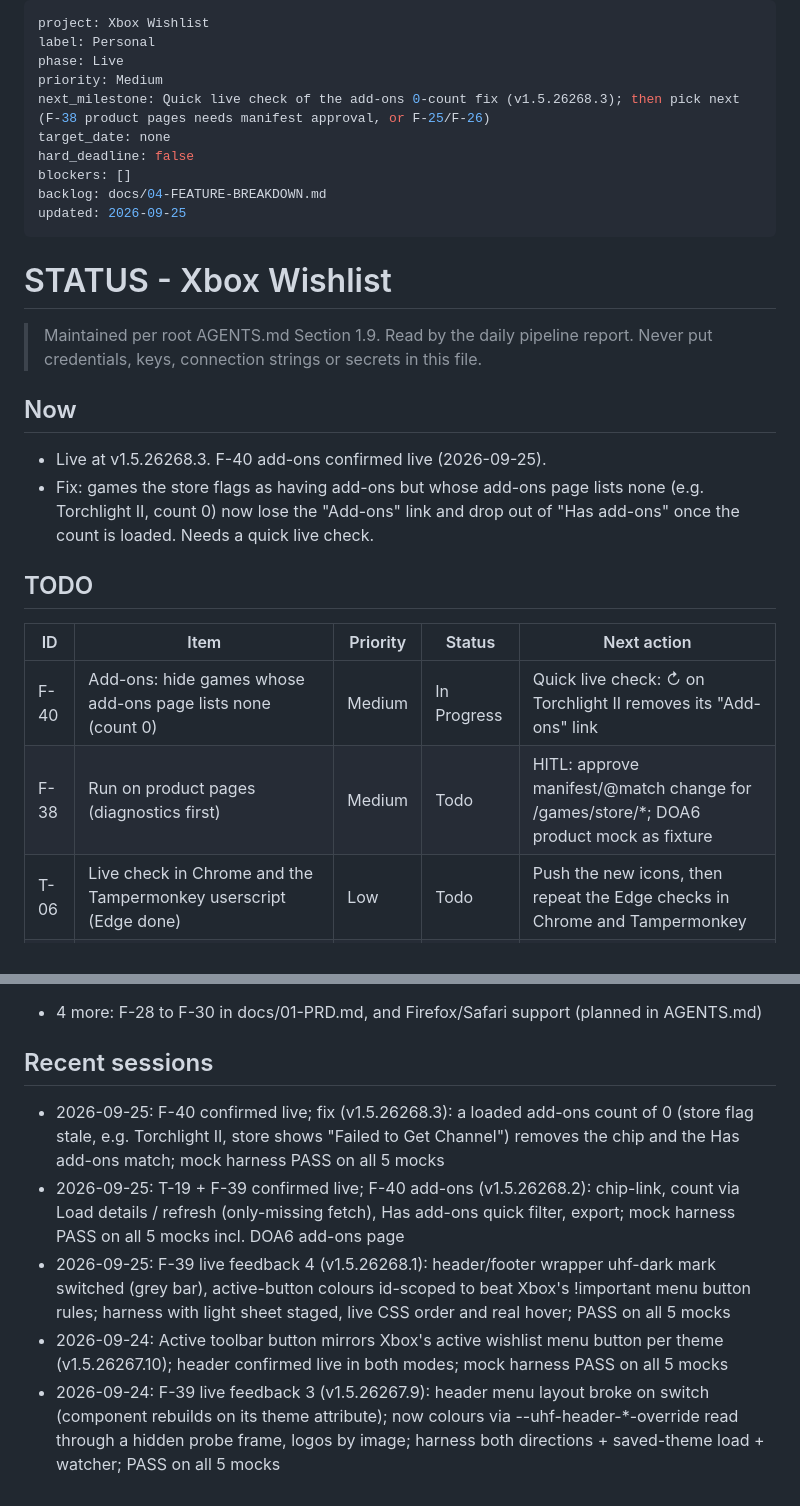
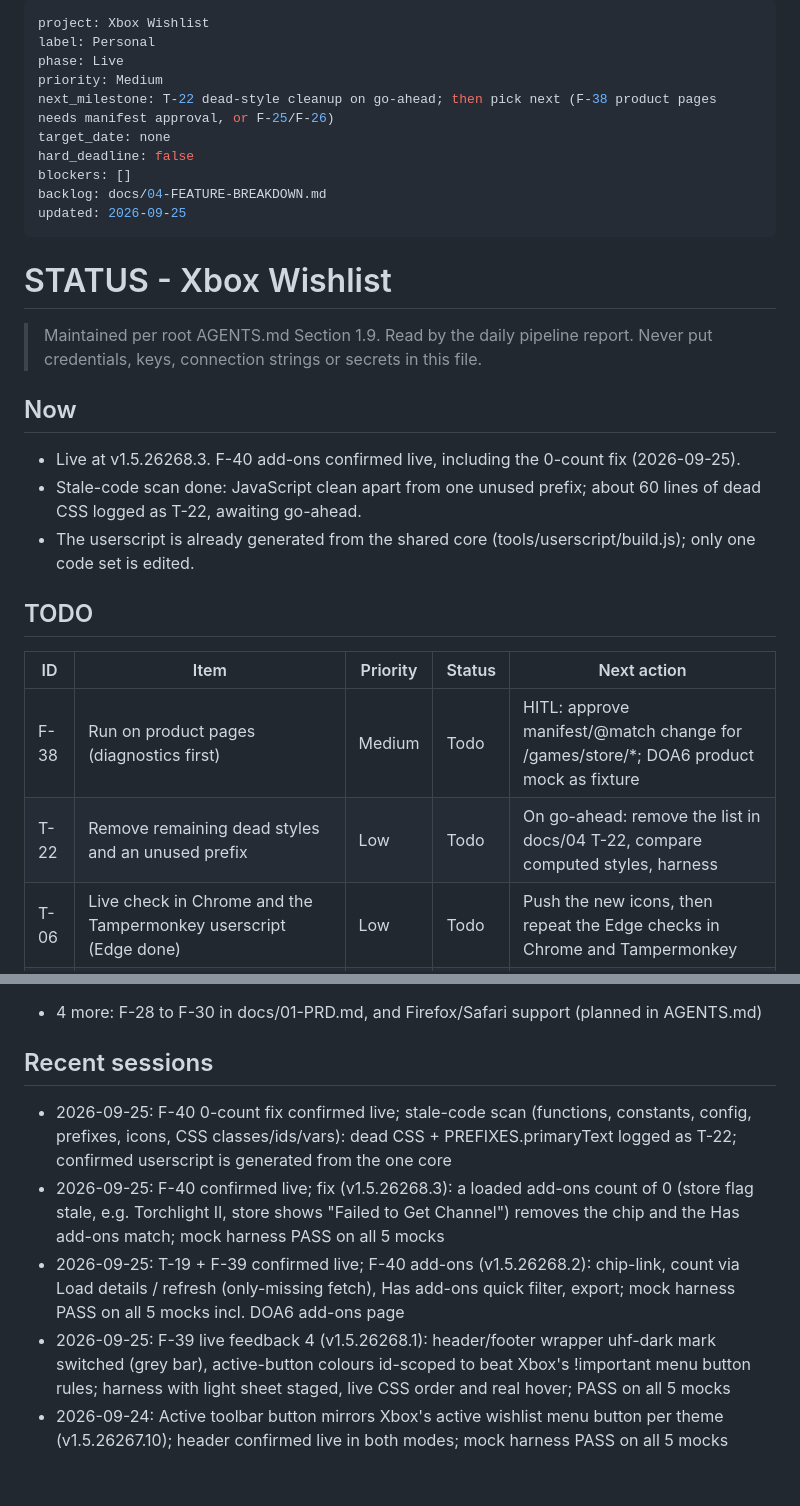
Before and after one commit to zellreid/xbox-wishlist, a Markdown page: STATUS.md, 2 parts joined by grey strips. GitHub-like rendering.

```diff
--- a/STATUS.md
+++ b/STATUS.md
@@ -3,7 +3,7 @@ project: Xbox Wishlist
 label: Personal
 phase: Live
 priority: Medium
-next_milestone: Quick live check of the add-ons 0-count fix (v1.5.26268.3); then pick next (F-38 product pages needs manifest approval, or F-25/F-26)
+next_milestone: T-22 dead-style cleanup on go-ahead; then pick next (F-38 product pages needs manifest approval, or F-25/F-26)
 target_date: none
 hard_deadline: false
 blockers: []
@@ -17,14 +17,15 @@ updated: 2026-09-25
 > Never put credentials, keys, connection strings or secrets in this file.
 
 ## Now
-- Live at v1.5.26268.3. F-40 add-ons confirmed live (2026-09-25).
-- Fix: games the store flags as having add-ons but whose add-ons page lists none (e.g. Torchlight II, count 0) now lose the "Add-ons" link and drop out of "Has add-ons" once the count is loaded. Needs a quick live check.
+- Live at v1.5.26268.3. F-40 add-ons confirmed live, including the 0-count fix (2026-09-25).
+- Stale-code scan done: JavaScript clean apart from one unused prefix; about 60 lines of dead CSS logged as T-22, awaiting go-ahead.
+- The userscript is already generated from the shared core (tools/userscript/build.js); only one code set is edited.
 
 ## TODO
 | ID | Item | Priority | Status | Next action |
 |---|---|---|---|---|
-| F-40 | Add-ons: hide games whose add-ons page lists none (count 0) | Medium | In Progress | Quick live check: ↻ on Torchlight II removes its "Add-ons" link |
 | F-38 | Run on product pages (diagnostics first) | Medium | Todo | HITL: approve manifest/@match change for /games/store/*; DOA6 product mock as fixture |
+| T-22 | Remove remaining dead styles and an unused prefix | Low | Todo | On go-ahead: remove the list in docs/04 T-22, compare computed styles, harness |
 | T-06 | Live check in Chrome and the Tampermonkey userscript (Edge done) | Low | Todo | Push the new icons, then repeat the Edge checks in Chrome and Tampermonkey |
 | F-35 | Deals / games browse page support | Low | Todo | Same state kind as wishlist (no capabilities); decide scope, needs manifest change (HITL) |
 | T-20 | Remove the unused public-catalogue host permission from manifest.json (there since the first commit) | Low | Todo | HITL: approve the manifest change, then check Load details and refresh still work |
@@ -35,8 +36,8 @@ updated: 2026-09-25
 + 4 more: F-28 to F-30 in docs/01-PRD.md, and Firefox/Safari support (planned in AGENTS.md)
 
 ## Recent sessions
+- 2026-09-25: F-40 0-count fix confirmed live; stale-code scan (functions, constants, config, prefixes, icons, CSS classes/ids/vars): dead CSS + PREFIXES.primaryText logged as T-22; confirmed userscript is generated from the one core
 - 2026-09-25: F-40 confirmed live; fix (v1.5.26268.3): a loaded add-ons count of 0 (store flag stale, e.g. Torchlight II, store shows "Failed to Get Channel") removes the chip and the Has add-ons match; mock harness PASS on all 5 mocks
 - 2026-09-25: T-19 + F-39 confirmed live; F-40 add-ons (v1.5.26268.2): chip-link, count via Load details / refresh (only-missing fetch), Has add-ons quick filter, export; mock harness PASS on all 5 mocks incl. DOA6 add-ons page
 - 2026-09-25: F-39 live feedback 4 (v1.5.26268.1): header/footer wrapper uhf-dark mark switched (grey bar), active-button colours id-scoped to beat Xbox's !important menu button rules; harness with light sheet staged, live CSS order and real hover; PASS on all 5 mocks
 - 2026-09-24: Active toolbar button mirrors Xbox's active wishlist menu button per theme (v1.5.26267.10); header confirmed live in both modes; mock harness PASS on all 5 mocks
-- 2026-09-24: F-39 live feedback 3 (v1.5.26267.9): header menu layout broke on switch (component rebuilds on its theme attribute); now colours via --uhf-header-*-override read through a hidden probe frame, logos by image; harness both directions + saved-theme load + watcher; PASS on all 5 mocks
```
Also changed, not shown: docs/04-FEATURE-BREAKDOWN.md (+23 -1 lines).
